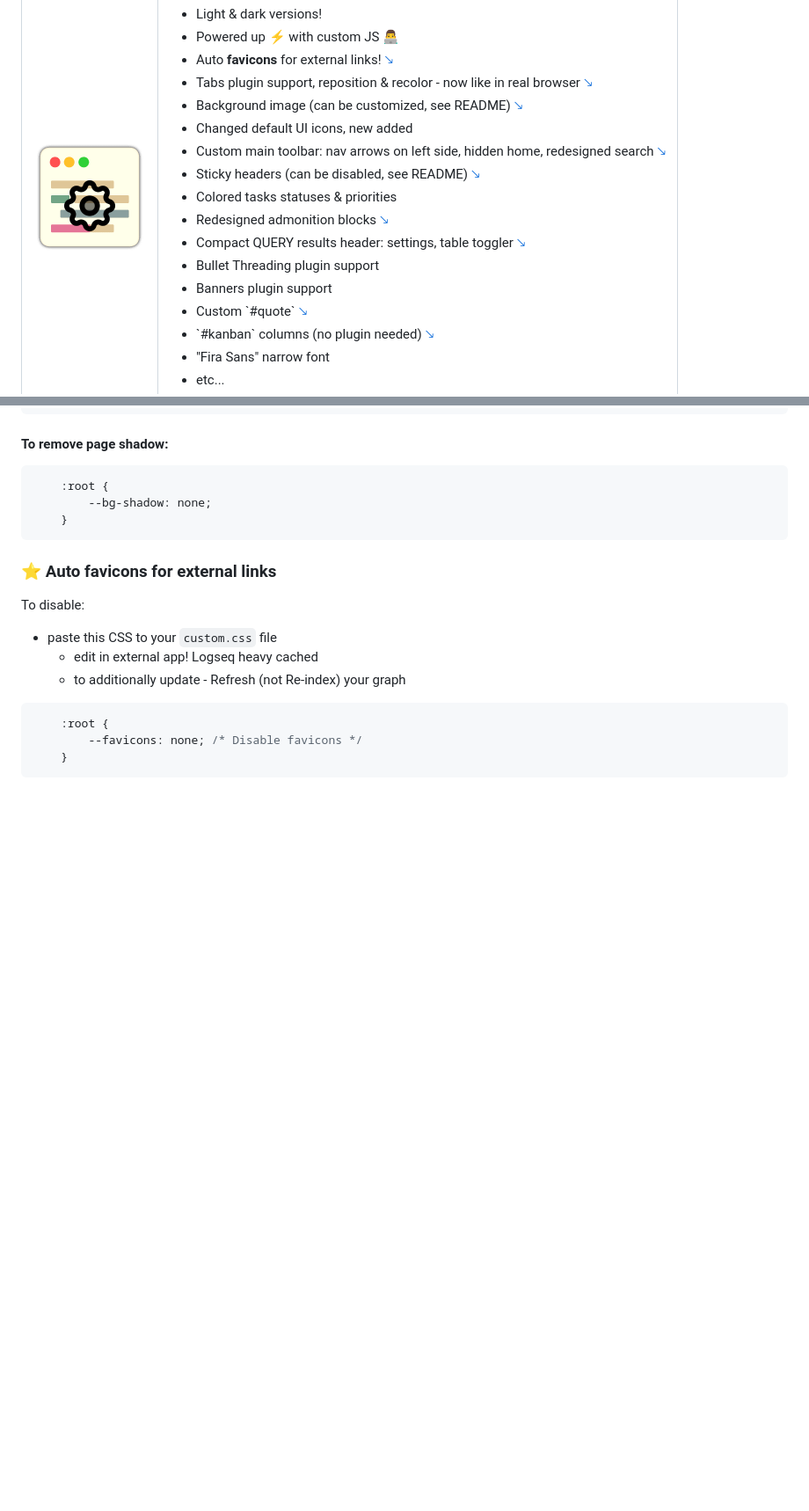
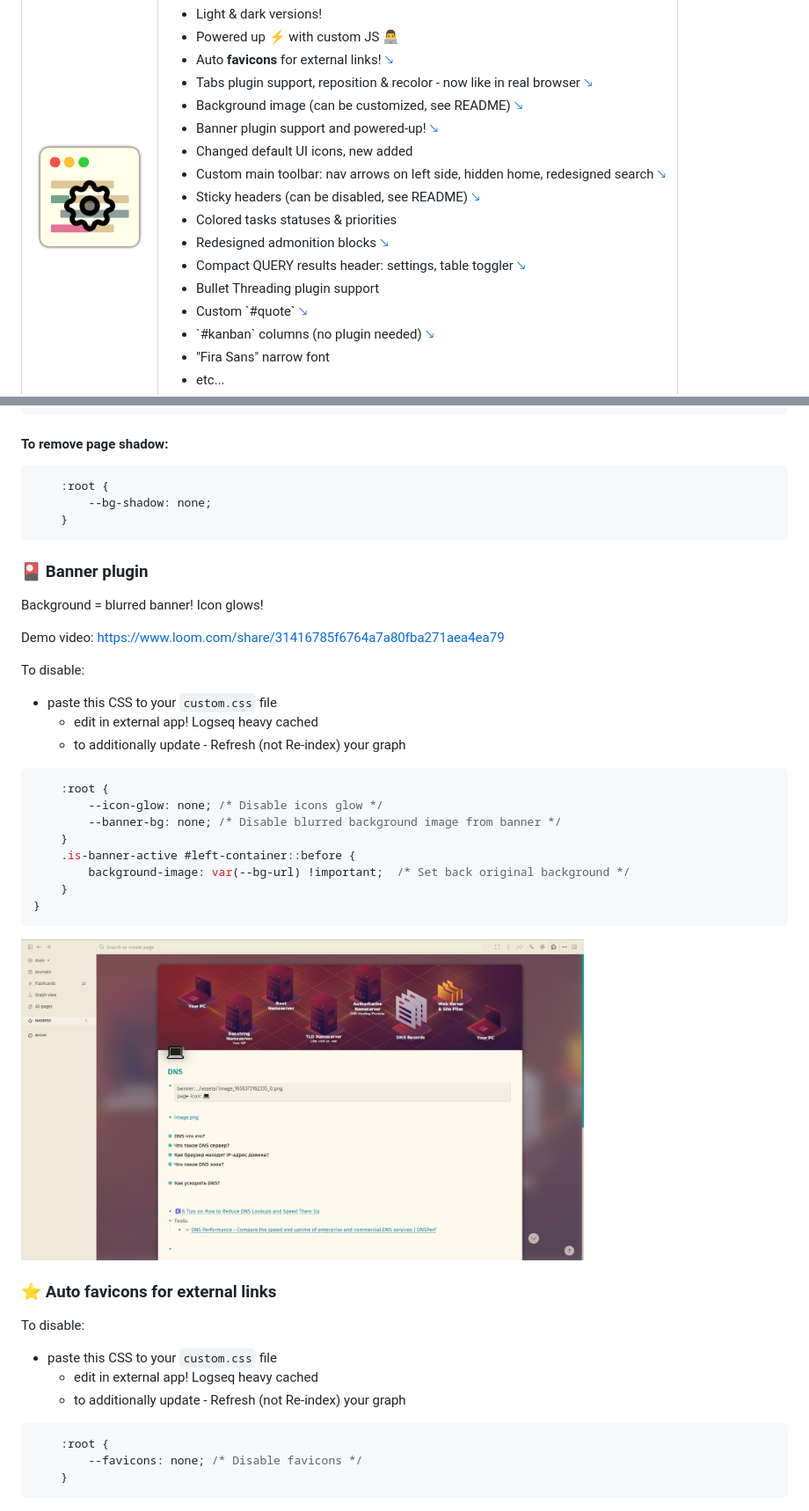
Before and after one commit to yoyurec/logseq-awesome-styler, a Markdown page: README.md, 2 parts joined by grey strips. Shown: that part at 88% size. Rendered like a GitHub page; pictures changed too: screenshots/banner-plugin.png (added); blank space fills up the shorter version.

Commit message:
more bannerrrssssss

````diff
--- a/README.md
+++ b/README.md
@@ -15,6 +15,7 @@
             <li>Auto <b>favicons</b> for external links! <a href="#-auto-favicons-for-external-links">🡖</a>
             <li>Tabs plugin support, reposition & recolor - now like in real browser <a href="#-tabs-plugin">🡖</a>
             <li>Background image (can be customized, see README) <a href="#-background-image">🡖</a>
+            <li>Banner plugin support and powered-up! <a href="#-banner-plugin">🡖</a>
             <li>Changed default UI icons, new added
             <li>Custom main toolbar: nav arrows on left side, hidden home, redesigned search <a href="#-search-panel">🡖</a>
             <li>Sticky headers (can be disabled, see README) <a href="#-sticky-1st-level-bullets">🡖</a>
@@ -22,7 +23,6 @@
             <li>Redesigned admonition blocks <a href="#-redesigned-admonition-blocks">🡖</a>
             <li>Compact QUERY results header: settings, table toggler <a href="#-compact-query-results-header">🡖</a>
             <li>Bullet Threading plugin support
-            <li>Banners plugin support
             <li>Custom `#quote` <a href="#-blockquotes">🡖</a>
             <li>`#kanban` columns (no plugin needed) <a href="#-kanban-board">🡖</a>
             <li>"Fira Sans" narrow font
@@ -96,6 +96,30 @@ This theme is available on the Marketplace.
         --bg-shadow: none;
     }
 ```
+
+### 🎴 Banner plugin
+Background = blurred banner!
+Icon glows!
+
+Demo video: https://www.loom.com/share/31416785f6764a7a80fba271aea4ea79
+
+To disable:
+* paste this CSS to your `custom.css` file
+    * edit in external app! Logseq heavy cached
+    * to additionally update - Refresh (not Re-index) your graph
+
+```css
+    :root {
+        --icon-glow: none; /* Disable icons glow */
+        --banner-bg: none; /* Disable blurred background image from banner */
+    }
+    .is-banner-active #left-container::before {
+        background-image: var(--bg-url) !important;  /* Set back original background */
+    }
+}
+```
+
+<img src="screenshots/banner-plugin.png" width="640">
 
 ### ⭐ Auto favicons for external links
 To disable:
````
Also changed, not shown: 4 other files.
